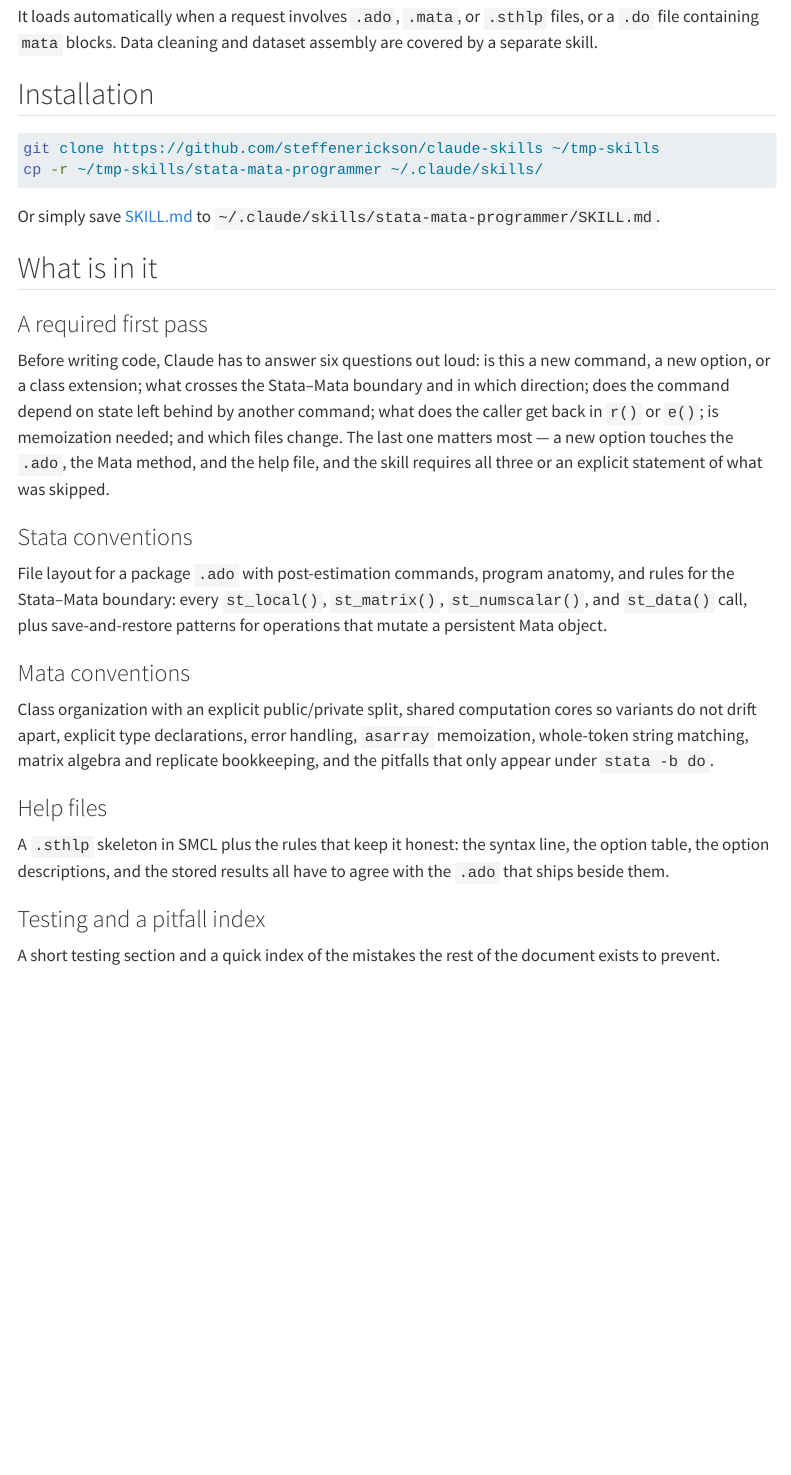
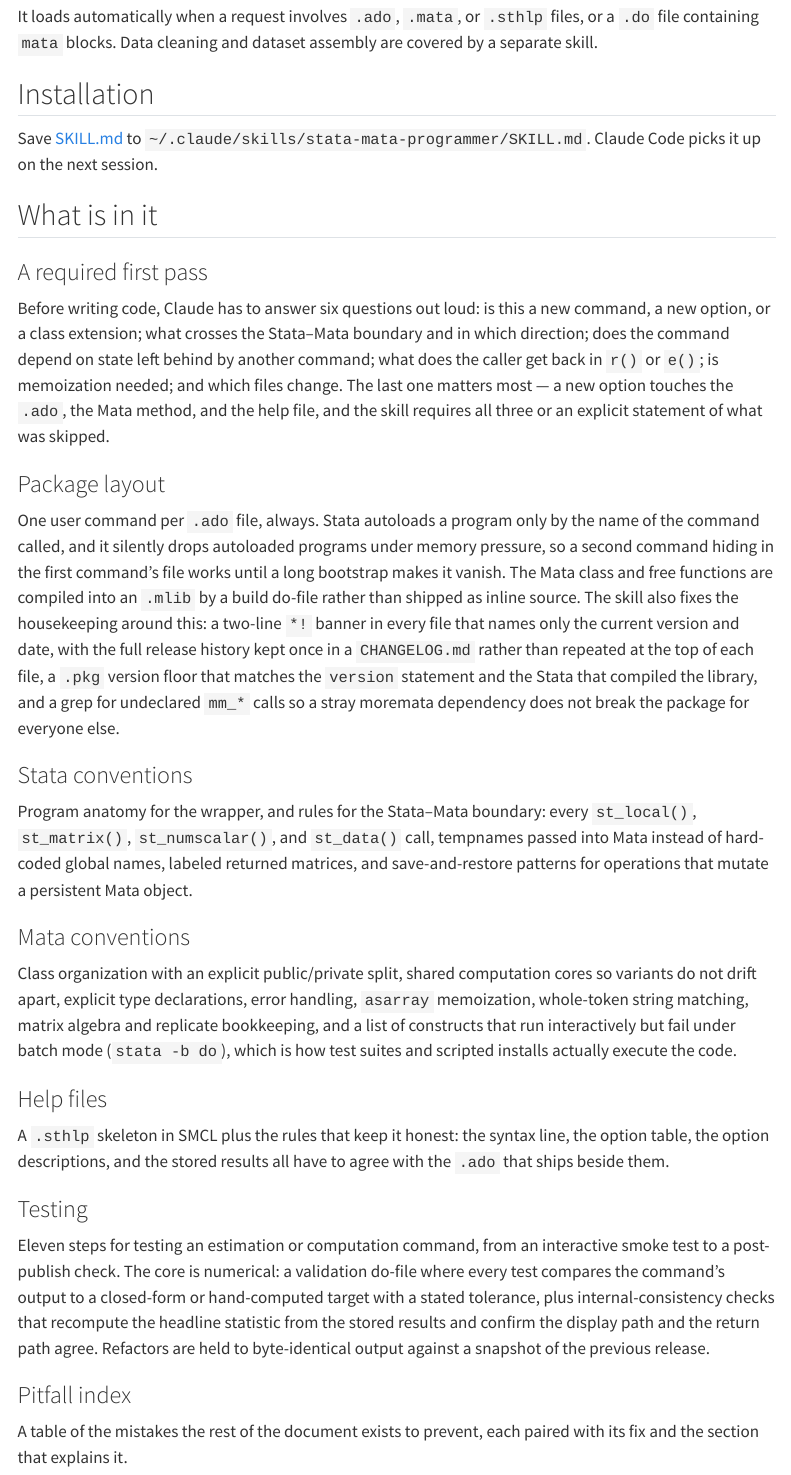
Before and after one commit to steffenerickson/steffenerickson.github.io, a Quarto document (skills/stata-mata-programmer/index.qmd): the page in a window 1100 px wide, from 330 px down. Rendered offline with R 4.5, knitr and Pandoc in place of Quarto, with nearby package versions; menus at the side of the page are left out.

Commit message:
Clarify stata-mata-programmer skill page: package layout, batch mode, testing
Drop install instructions pointing at a nonexistent repo, add a package
layout section, and describe the testing suite as numerical validation
of estimation commands.

Co-Authored-By: Claude Fable 5.1 <noreply@anthropic.com>
Claude-Session: https://claude.ai/code/session_01McWLQEet5ePVwkfLsGWywy

````diff
--- a/skills/stata-mata-programmer/index.qmd
+++ b/skills/stata-mata-programmer/index.qmd
@@ -16,12 +16,7 @@ It loads automatically when a request involves `.ado`, `.mata`, or `.sthlp` file
 
 ## Installation
 
-```bash
-git clone https://github.com/steffenerickson/claude-skills ~/tmp-skills
-cp -r ~/tmp-skills/stata-mata-programmer ~/.claude/skills/
-```
-
-Or simply save [SKILL.md](SKILL.md) to `~/.claude/skills/stata-mata-programmer/SKILL.md`.
+Save [SKILL.md](SKILL.md) to `~/.claude/skills/stata-mata-programmer/SKILL.md`. Claude Code picks it up on the next session.
 
 ## What is in it
 
@@ -29,18 +24,26 @@ Or simply save [SKILL.md](SKILL.md) to `~/.claude/skills/stata-mata-programmer/S
 
 Before writing code, Claude has to answer six questions out loud: is this a new command, a new option, or a class extension; what crosses the Stata–Mata boundary and in which direction; does the command depend on state left behind by another command; what does the caller get back in `r()` or `e()`; is memoization needed; and which files change. The last one matters most — a new option touches the `.ado`, the Mata method, and the help file, and the skill requires all three or an explicit statement of what was skipped.
 
+### Package layout
+
+One user command per `.ado` file, always. Stata autoloads a program only by the name of the command called, and it silently drops autoloaded programs under memory pressure, so a second command hiding in the first command's file works until a long bootstrap makes it vanish. The Mata class and free functions are compiled into an `.mlib` by a build do-file rather than shipped as inline source. The skill also fixes the housekeeping around this: a two-line `*!` banner in every file that names only the current version and date, with the full release history kept once in a `CHANGELOG.md` rather than repeated at the top of each file, a `.pkg` version floor that matches the `version` statement and the Stata that compiled the library, and a grep for undeclared `mm_*` calls so a stray moremata dependency does not break the package for everyone else.
+
 ### Stata conventions
 
-File layout for a package `.ado` with post-estimation commands, program anatomy, and rules for the Stata–Mata boundary: every `st_local()`, `st_matrix()`, `st_numscalar()`, and `st_data()` call, plus save-and-restore patterns for operations that mutate a persistent Mata object.
+Program anatomy for the wrapper, and rules for the Stata–Mata boundary: every `st_local()`, `st_matrix()`, `st_numscalar()`, and `st_data()` call, tempnames passed into Mata instead of hard-coded global names, labeled returned matrices, and save-and-restore patterns for operations that mutate a persistent Mata object.
 
 ### Mata conventions
 
-Class organization with an explicit public/private split, shared computation cores so variants do not drift apart, explicit type declarations, error handling, `asarray` memoization, whole-token string matching, matrix algebra and replicate bookkeeping, and the pitfalls that only appear under `stata -b do`.
+Class organization with an explicit public/private split, shared computation cores so variants do not drift apart, explicit type declarations, error handling, `asarray` memoization, whole-token string matching, matrix algebra and replicate bookkeeping, and a list of constructs that run interactively but fail under batch mode (`stata -b do`), which is how test suites and scripted installs actually execute the code.
 
 ### Help files
 
 A `.sthlp` skeleton in SMCL plus the rules that keep it honest: the syntax line, the option table, the option descriptions, and the stored results all have to agree with the `.ado` that ships beside them.
 
-### Testing and a pitfall index
+### Testing
 
-A short testing section and a quick index of the mistakes the rest of the document exists to prevent.
+Eleven steps for testing an estimation or computation command, from an interactive smoke test to a post-publish check. The core is numerical: a validation do-file where every test compares the command's output to a closed-form or hand-computed target with a stated tolerance, plus internal-consistency checks that recompute the headline statistic from the stored results and confirm the display path and the return path agree. Refactors are held to byte-identical output against a snapshot of the previous release.
+
+### Pitfall index
+
+A table of the mistakes the rest of the document exists to prevent, each paired with its fix and the section that explains it.
````
